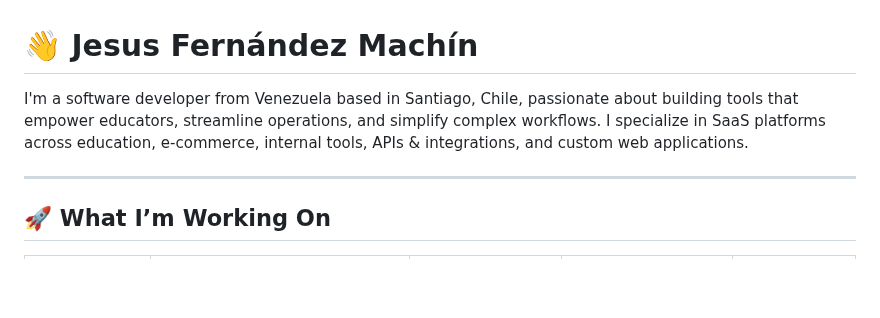
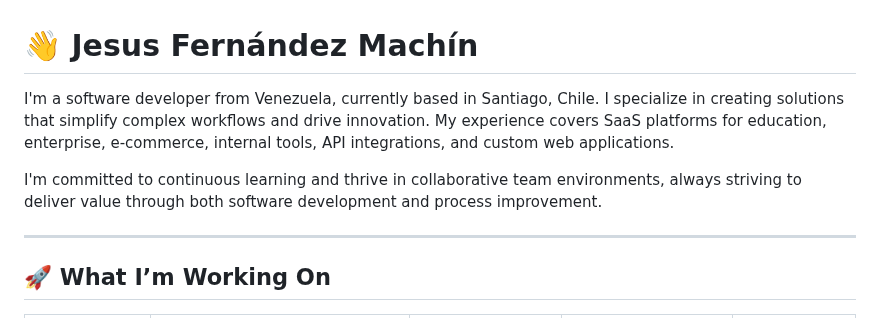
Before and after one commit to Jfernandez27/jfernandez27, a Markdown page: README.md, the part around the change. Rendered like a GitHub page; blank space fills up the shorter version.

```diff
--- a/README.md
+++ b/README.md
@@ -1,6 +1,8 @@
 # 👋 Jesus Fernández Machín
 
-I'm a software developer from Venezuela based in Santiago, Chile, passionate about building tools that empower educators, streamline operations, and simplify complex workflows. I specialize in SaaS platforms across education, e-commerce, internal tools, APIs & integrations, and custom web applications.
+I'm a software developer from Venezuela, currently based in Santiago, Chile. I specialize in creating solutions that simplify complex workflows and drive innovation. My experience covers SaaS platforms for education, enterprise, e-commerce, internal tools, API integrations, and custom web applications.
+
+I'm committed to continuous learning and thrive in collaborative team environments, always striving to deliver value through both software development and process improvement.
 
 ---
 
```
